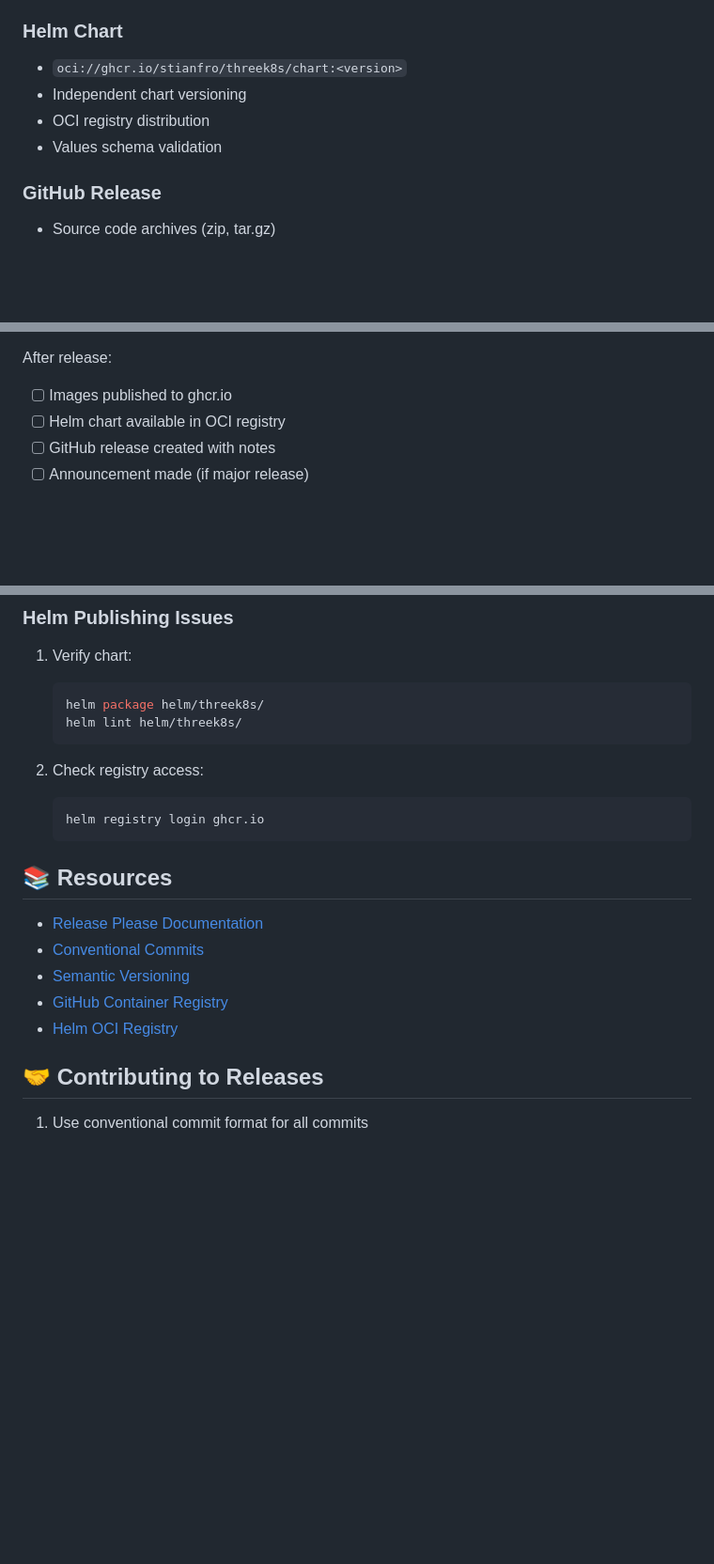
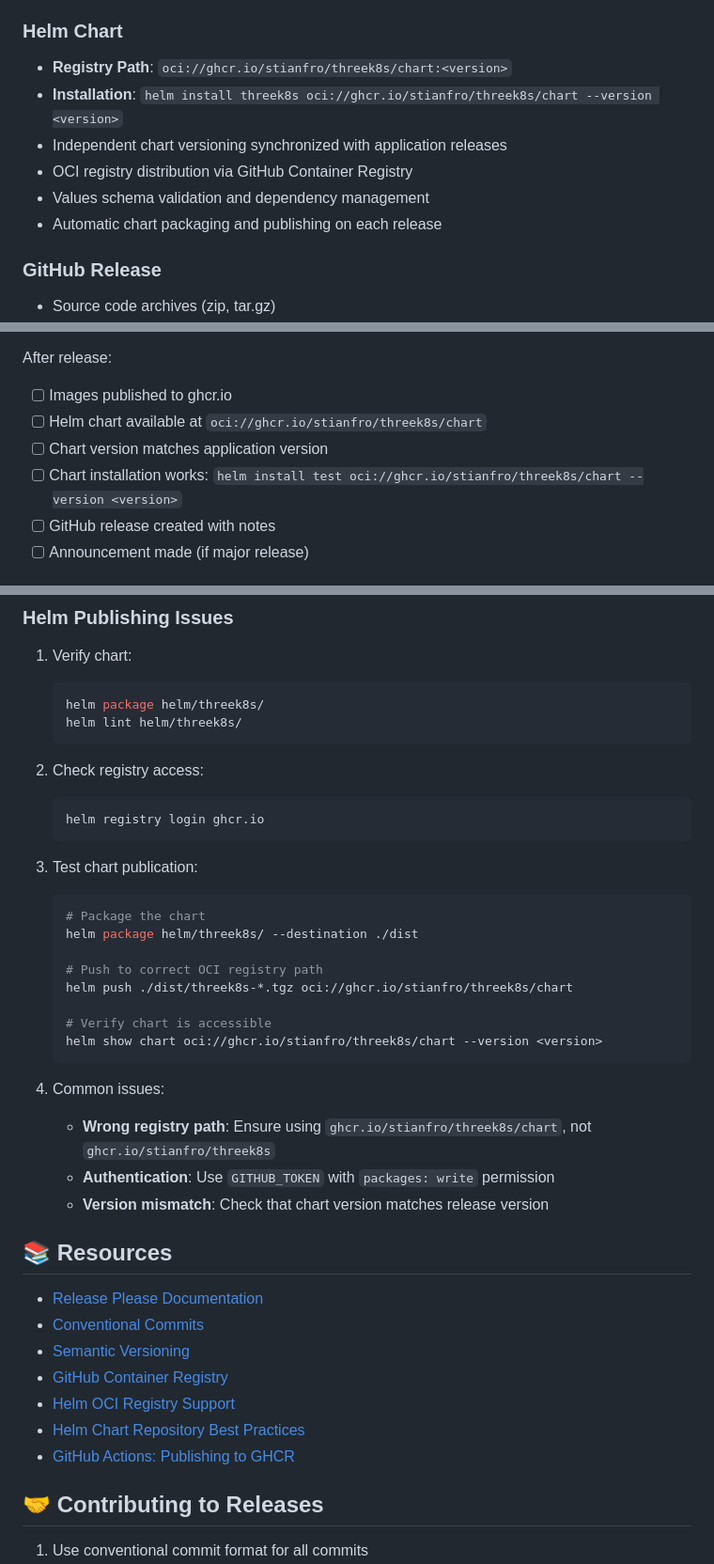
Before and after one commit to stianfro/threek8s, a Markdown page: RELEASING.md, 3 parts joined by grey strips. Shown at 94% size. Rendered like a GitHub page; blank space fills up the shorter version.

````diff
--- a/RELEASING.md
+++ b/RELEASING.md
@@ -64,10 +107,12 @@ Each release produces the following artifacts:
 - Provenance and SBOM attestation
 
 ### Helm Chart
-- `oci://ghcr.io/stianfro/threek8s/chart:<version>`
-- Independent chart versioning
-- OCI registry distribution
-- Values schema validation
+- **Registry Path**: `oci://ghcr.io/stianfro/threek8s/chart:<version>`
+- **Installation**: `helm install threek8s oci://ghcr.io/stianfro/threek8s/chart --version <version>`
+- Independent chart versioning synchronized with application releases
+- OCI registry distribution via GitHub Container Registry
+- Values schema validation and dependency management
+- Automatic chart packaging and publishing on each release
 
 ### GitHub Release
 - Source code archives (zip, tar.gz)
@@ -234,7 +290,9 @@ Before merging Release Please PR:
 After release:
 
 - [ ] Images published to ghcr.io
-- [ ] Helm chart available in OCI registry
+- [ ] Helm chart available at `oci://ghcr.io/stianfro/threek8s/chart`
+- [ ] Chart version matches application version
+- [ ] Chart installation works: `helm install test oci://ghcr.io/stianfro/threek8s/chart --version <version>`
 - [ ] GitHub release created with notes
 - [ ] Announcement made (if major release)
 
@@ -280,13 +338,32 @@ After release:
    helm registry login ghcr.io
    ```
 
+3. Test chart publication:
+   ```bash
+   # Package the chart
+   helm package helm/threek8s/ --destination ./dist
+
+   # Push to correct OCI registry path
+   helm push ./dist/threek8s-*.tgz oci://ghcr.io/stianfro/threek8s/chart
+
+   # Verify chart is accessible
+   helm show chart oci://ghcr.io/stianfro/threek8s/chart --version <version>
+   ```
+
+4. Common issues:
+   - **Wrong registry path**: Ensure using `ghcr.io/stianfro/threek8s/chart`, not `ghcr.io/stianfro/threek8s`
+   - **Authentication**: Use `GITHUB_TOKEN` with `packages: write` permission
+   - **Version mismatch**: Check that chart version matches release version
+
 ## 📚 Resources
 
 - [Release Please Documentation](https://github.com/googleapis/release-please)
 - [Conventional Commits](https://www.conventionalcommits.org/)
 - [Semantic Versioning](https://semver.org/)
 - [GitHub Container Registry](https://docs.github.com/en/packages/working-with-a-github-packages-registry/working-with-the-container-registry)
-- [Helm OCI Registry](https://helm.sh/docs/topics/registries/)
+- [Helm OCI Registry Support](https://helm.sh/docs/topics/registries/)
+- [Helm Chart Repository Best Practices](https://helm.sh/docs/topics/chart_repository/)
+- [GitHub Actions: Publishing to GHCR](https://docs.github.com/en/actions/publishing-packages/publishing-docker-images)
 
 ## 🤝 Contributing to Releases
 
````
Also changed, not shown: other parts of RELEASING.md (+58 -4 lines), helm/threek8s/README.md (+5 -5 lines).
